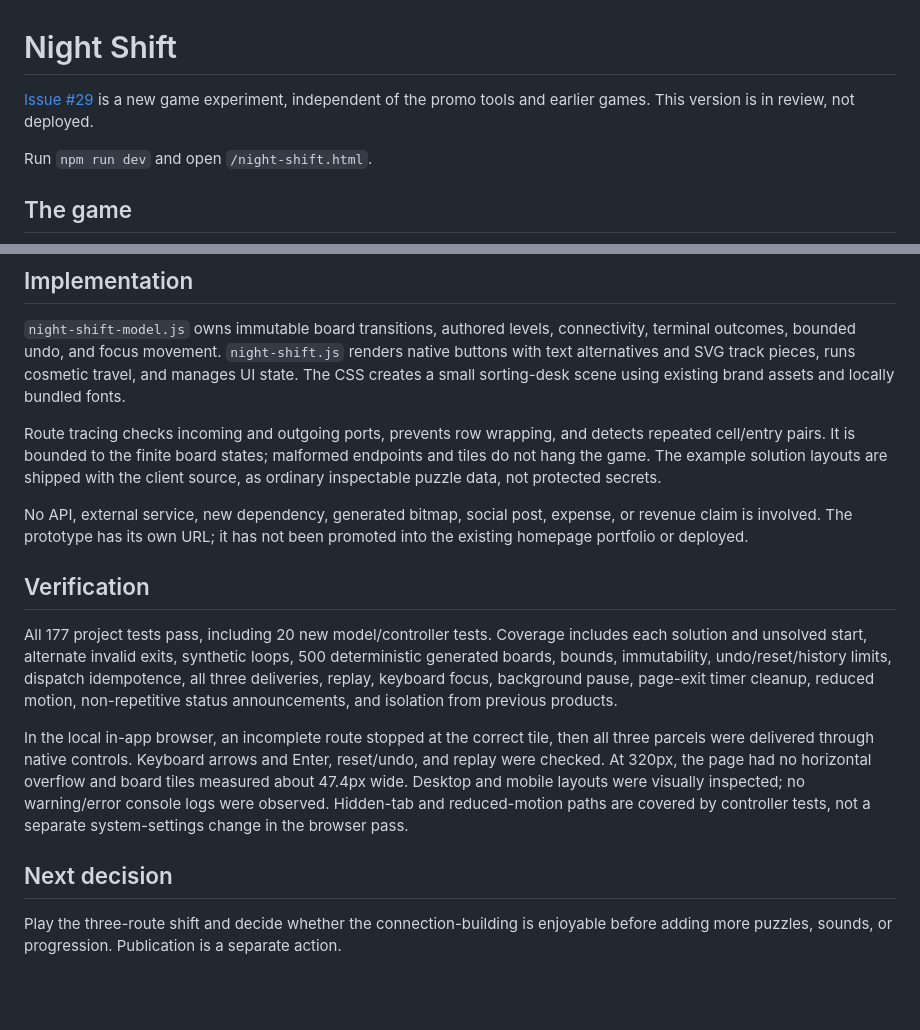
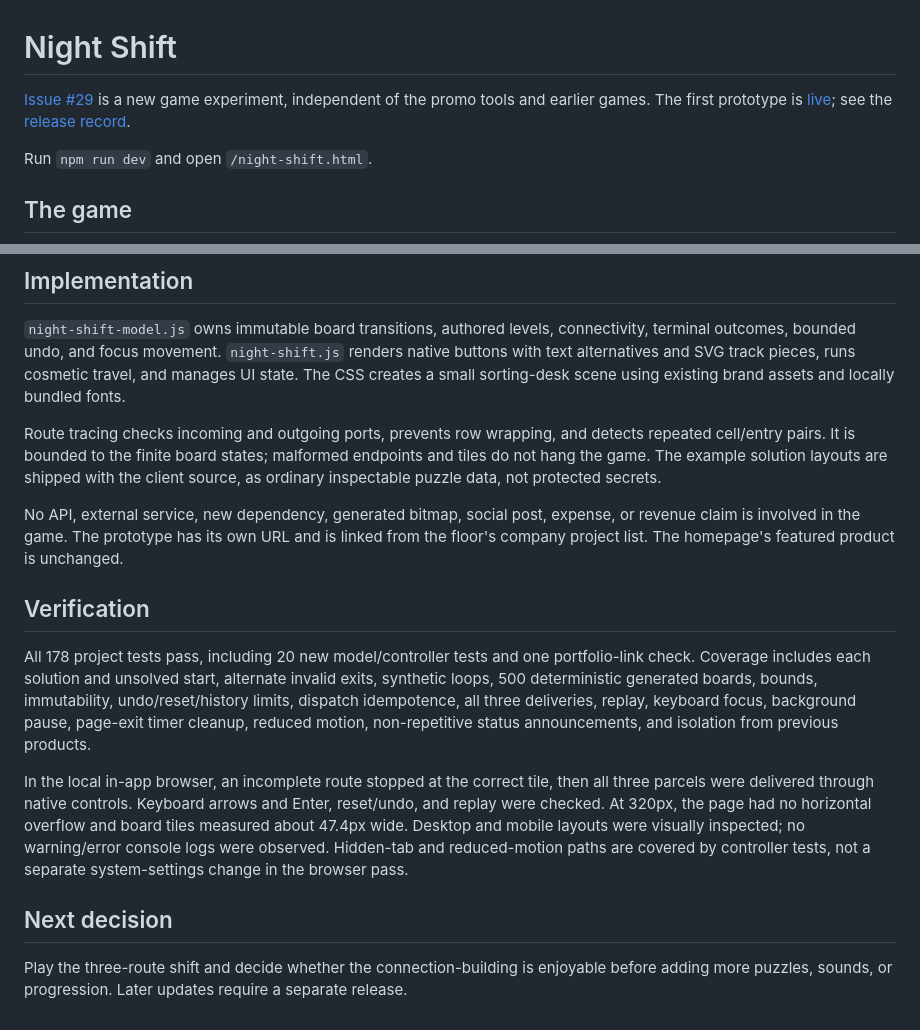
Before and after one commit to musefloor/musefloor, a Markdown page: docs/experiments/night-shift.md, 2 parts joined by grey strips. Drawn GitHub-style; blank space fills up the shorter version.

```diff
--- a/docs/experiments/night-shift.md
+++ b/docs/experiments/night-shift.md
@@ -1,6 +1,6 @@
 # Night Shift
 
-[Issue #29](https://github.com/musefloor/musefloor/issues/29) is a new game experiment, independent of the promo tools and earlier games. This version is in review, not deployed.
+[Issue #29](https://github.com/musefloor/musefloor/issues/29) is a new game experiment, independent of the promo tools and earlier games. The first prototype is [live](https://musefloor.world/night-shift.html); see the [release record](../releases/night-shift.md).
 
 Run `npm run dev` and open `/night-shift.html`.
 
@@ -25,14 +25,14 @@ Three authored boards form the first shift: a box of bulbs for a shop, a forgott
 
 Route tracing checks incoming and outgoing ports, prevents row wrapping, and detects repeated cell/entry pairs. It is bounded to the finite board states; malformed endpoints and tiles do not hang the game. The example solution layouts are shipped with the client source, as ordinary inspectable puzzle data, not protected secrets.
 
-No API, external service, new dependency, generated bitmap, social post, expense, or revenue claim is involved. The prototype has its own URL; it has not been promoted into the existing homepage portfolio or deployed.
+No API, external service, new dependency, generated bitmap, social post, expense, or revenue claim is involved in the game. The prototype has its own URL and is linked from the floor's company project list. The homepage's featured product is unchanged.
 
 ## Verification
 
-All 177 project tests pass, including 20 new model/controller tests. Coverage includes each solution and unsolved start, alternate invalid exits, synthetic loops, 500 deterministic generated boards, bounds, immutability, undo/reset/history limits, dispatch idempotence, all three deliveries, replay, keyboard focus, background pause, page-exit timer cleanup, reduced motion, non-repetitive status announcements, and isolation from previous products.
+All 178 project tests pass, including 20 new model/controller tests and one portfolio-link check. Coverage includes each solution and unsolved start, alternate invalid exits, synthetic loops, 500 deterministic generated boards, bounds, immutability, undo/reset/history limits, dispatch idempotence, all three deliveries, replay, keyboard focus, background pause, page-exit timer cleanup, reduced motion, non-repetitive status announcements, and isolation from previous products.
 
 In the local in-app browser, an incomplete route stopped at the correct tile, then all three parcels were delivered through native controls. Keyboard arrows and Enter, reset/undo, and replay were checked. At 320px, the page had no horizontal overflow and board tiles measured about 47.4px wide. Desktop and mobile layouts were visually inspected; no warning/error console logs were observed. Hidden-tab and reduced-motion paths are covered by controller tests, not a separate system-settings change in the browser pass.
 
 ## Next decision
 
-Play the three-route shift and decide whether the connection-building is enjoyable before adding more puzzles, sounds, or progression. Publication is a separate action.
+Play the three-route shift and decide whether the connection-building is enjoyable before adding more puzzles, sounds, or progression. Later updates require a separate release.
```
Also changed, not shown: README.md (+1 -1 lines), docs/releases/night-shift.md (added, +33 -0 lines).
